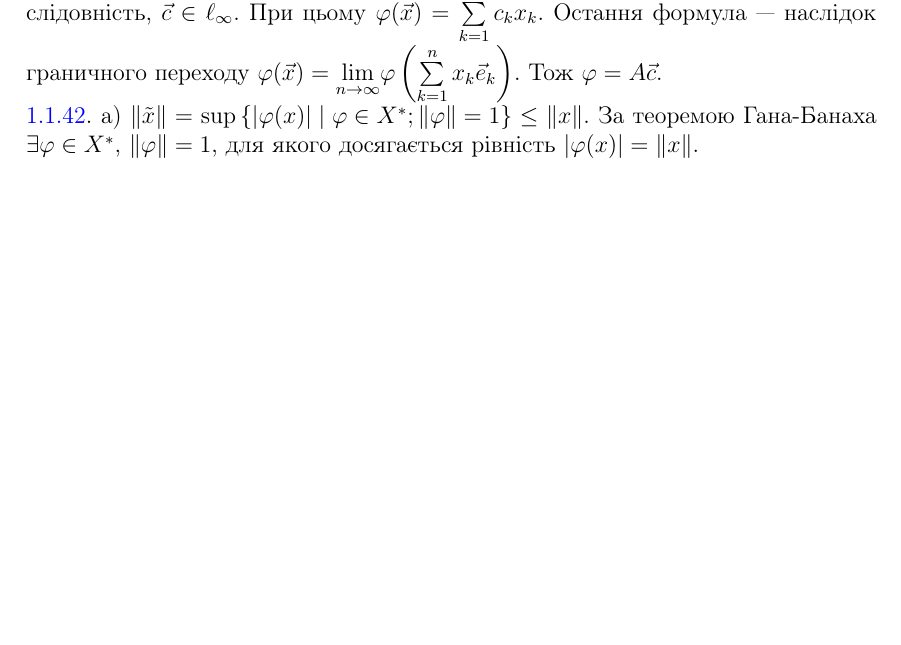
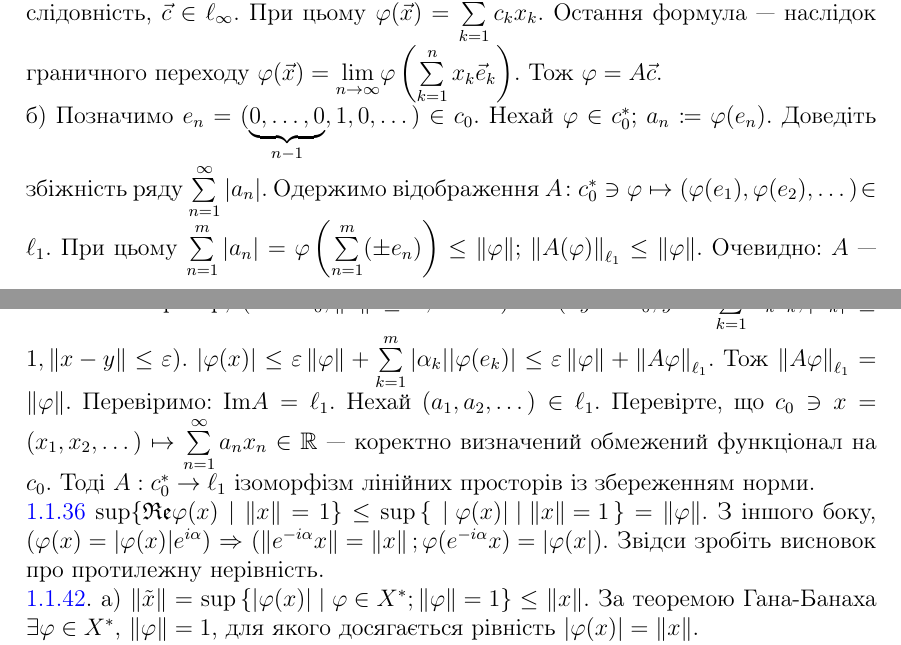
Before and after one commit to nikiandr/func_notes, a LaTeX document (main.tex, which reads blocks/hints.tex): part of page 48 of 54 before the commit and two parts of pages 48 and 49 of 55 after it, the two joined at a grey line, cut so that both start at the same text, the shorter picture padded with empty space. Compiled offline with pdfLaTeX.

Commit message:
hints 118

```diff
--- a/blocks/hints.tex
+++ b/blocks/hints.tex
@@ -102,6 +102,26 @@ $\vec{c} \in \ell_\infty$. При цьому $\varphi(\vec{x}) = \sum\limits^\in
 Остання формула --- наслідок граничного переходу $\varphi(\vec{x}) =
 \underset{n\to \infty}{\lim} \varphi\left(\sum\limits^n_{k=1} x_k \vec{e}_k\right)$.
 Тож $\varphi = A \vec{c}$.
+
+\noindent б) Позначимо $e_n = (\underbrace{0,\dots, 0}_{n-1},1,0,\dots) \in c_0$.
+Нехай $\varphi \in c_0^*$; $a_n \coloneqq \varphi(e_n)$. Доведіть збіжність ряду $\suml{n=1}{\infty}|a_n|$.
+Одержимо відображення $A\!: c_0^* \ni \varphi \mapsto (\varphi(e_1),\varphi(e_2),\dots) \!\in \ell_1$. % тут пара мануальных фиксов для предотвражения оверфулла
+При цьому $\suml{n=1}{m}|a_n| = \varphi\left(\suml{n=1}{m}(\pm e_n)\right) \leq \norm{\varphi}$;
+$\norm{A(\varphi)}_{\ell_1} \leq \norm{\varphi}$. Очевидно: $A$ --- лінійний оператор,
+$(x\in c_0; \norm{x}\leq 1, \varepsilon >0) \Rightarrow (\exists y \in c_0; y= \suml{k=1}{m}\alpha_k e_k,
+|\alpha_k| \leq 1, \norm{x-y}\leq \varepsilon)$.
+$|\varphi(x)| \leq \varepsilon\norm{\varphi} + \suml{k=1}{m}|\alpha_k| |\varphi(e_k)| \leq
+\varepsilon \norm{\varphi} + \norm{A\varphi}_{\ell_1}$.
+Тож $\norm{A\varphi}_{\ell_1} = \norm{\varphi}$. Перевіримо: $\mathrm{Im}A = \ell_1$.
+Нехай $(a_1, a_2, \dots) \in \ell_1$. Перевірте, що $c_0 \ni x = (x_1, x_2, \dots) \mapsto
+\suml{n=1}{\infty}a_n x_n \in \real$ --- коректно визначений обмежений функціонал на $c_0$.
+Тоді $A: c_0^* \to \ell_1$ ізоморфізм лінійних просторів із збереженням норми.
+
+\noindent\ref{N:1_1_36} $\sup\{\mathfrak{Re}\varphi(x) \mid \norm{x} = 1\} \leq
+\sup\set{ |\varphi(x)| \mid \norm{x}=1 } = \norm{\varphi}$.
+З іншого боку, $\left(\varphi(x) = |\varphi(x)| e^{i \alpha}\right) \Rightarrow
+\left( \norm{e^{-i \alpha}x} = \norm{x}; \varphi(e^{-i \alpha} x) = |\varphi(x| \right)$.
+Звідси зробіть висновок про протилежну нерівність.
 
 \noindent\ref{N:1_1_42}. а) $\norm{\tilde{x}} = \sup\left\{|\varphi(x)| \mid
 \varphi\in X^*; \norm{\varphi}=1\right\} \leq \norm{x}$. За теоремою Гана-Банаха
```
Also changed, not shown: blocks/1_3.tex (+2 -2 lines).
